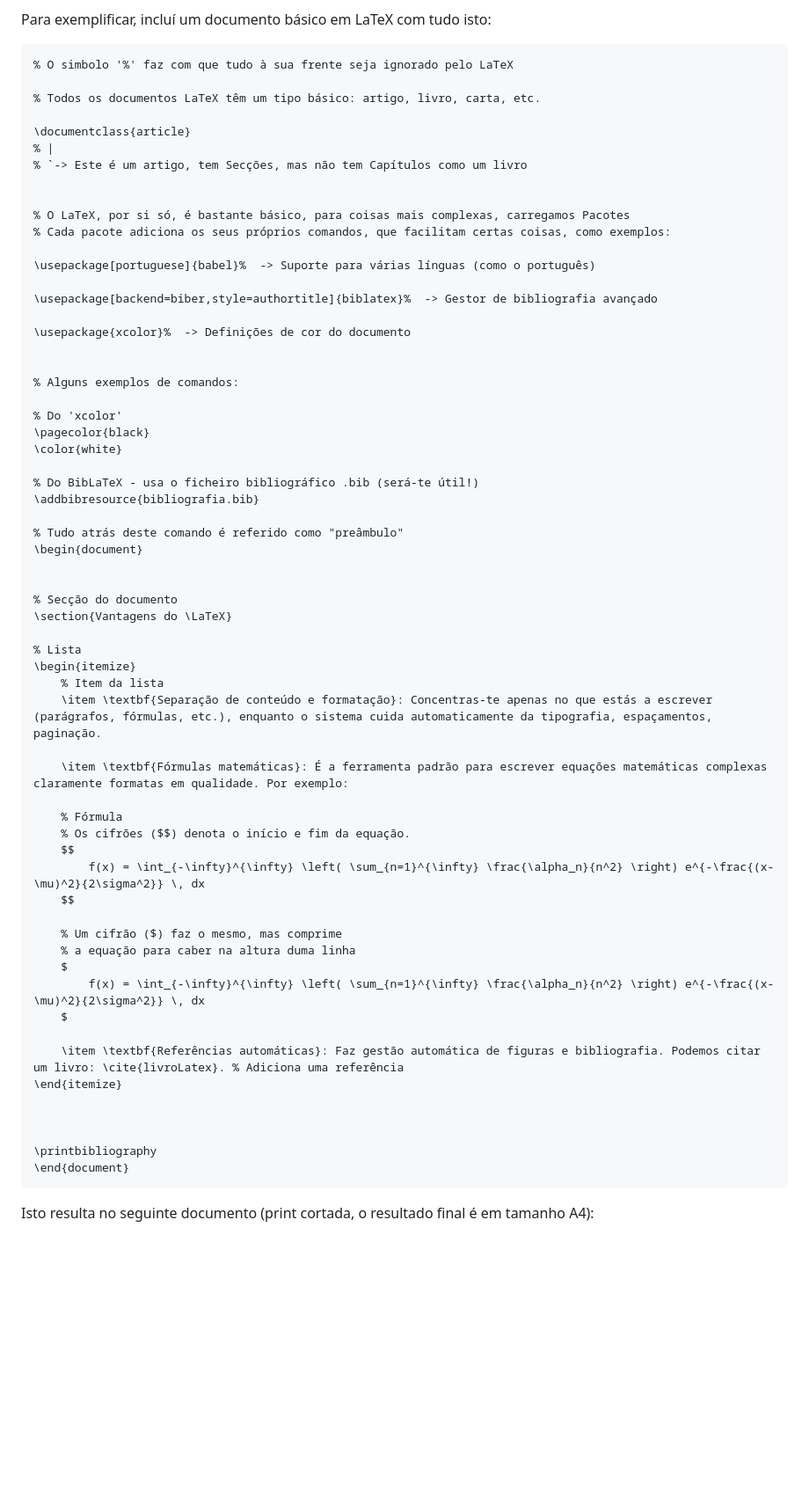
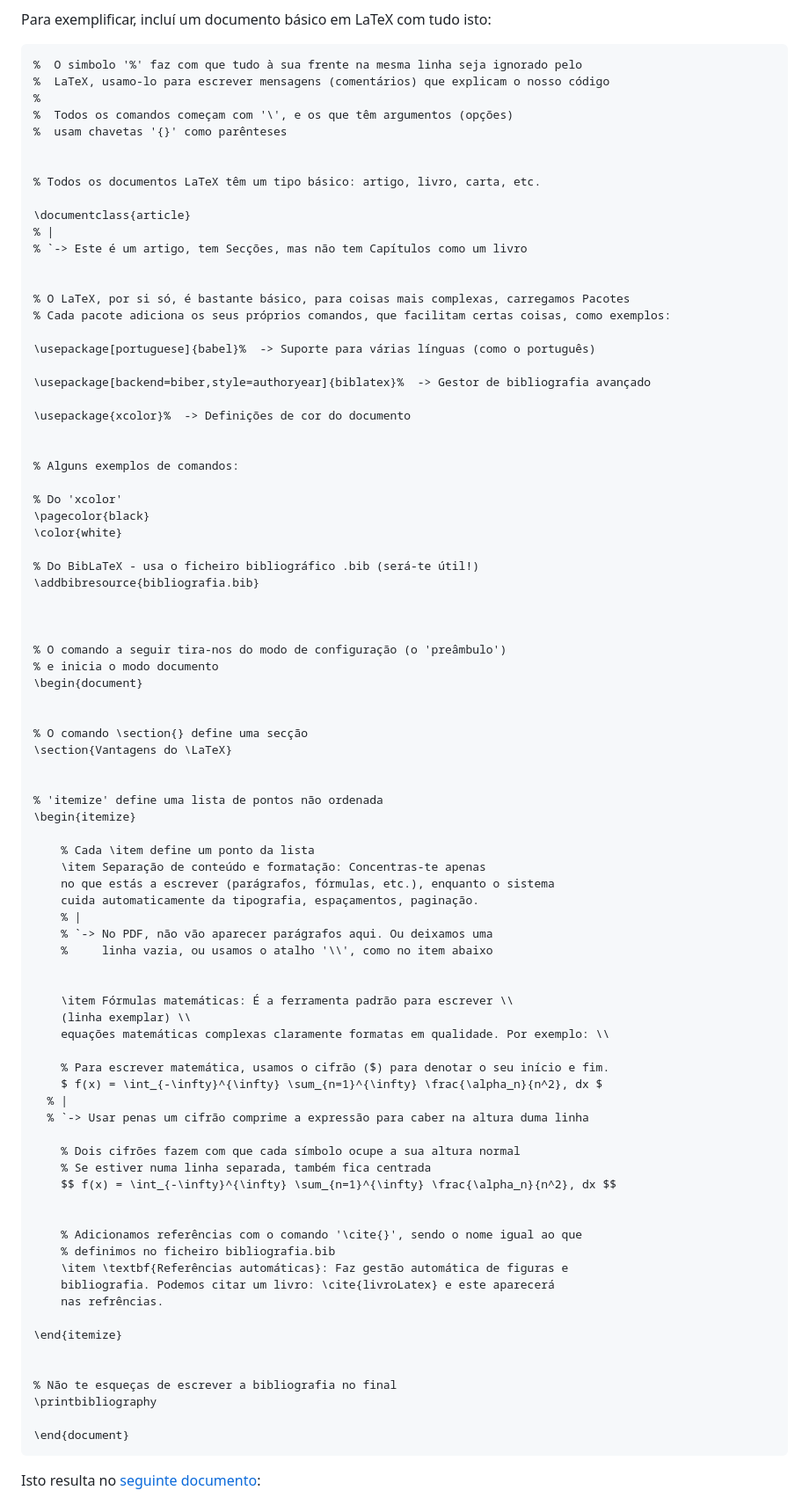
Before and after one commit to monikrab/tectonic-luis-av, a Markdown page: README.md, the part around the change. Shown at 88% size. GitHub-like rendering; blank space fills up the shorter version.

Commit message:
README atualizado

````diff
--- a/README.md
+++ b/README.md
@@ -29,7 +29,12 @@ Quando às funcionalidades do LaTeX, e como escrever código TeX, terás de ter
 Para exemplificar, incluí um documento básico em LaTeX com tudo isto:
 
 ```latex
-% O simbolo '%' faz com que tudo à sua frente seja ignorado pelo LaTeX
+%  O simbolo '%' faz com que tudo à sua frente na mesma linha seja ignorado pelo
+%  LaTeX, usamo-lo para escrever mensagens (comentários) que explicam o nosso código
+%
+%  Todos os comandos começam com '\', e os que têm argumentos (opções)
+%  usam chavetas '{}' como parênteses
+
 
 % Todos os documentos LaTeX têm um tipo básico: artigo, livro, carta, etc.
 
@@ -43,7 +48,7 @@ Para exemplificar, incluí um documento básico em LaTeX com tudo isto:
 
 \usepackage[portuguese]{babel}%  -> Suporte para várias línguas (como o português)
 
-\usepackage[backend=biber,style=authortitle]{biblatex}%  -> Gestor de bibliografia avançado
+\usepackage[backend=biber,style=authoryear]{biblatex}%  -> Gestor de bibliografia avançado
 
 \usepackage{xcolor}%  -> Definições de cor do documento
 
@@ -57,42 +62,60 @@ Para exemplificar, incluí um documento básico em LaTeX com tudo isto:
 % Do BibLaTeX - usa o ficheiro bibliográfico .bib (será-te útil!)
 \addbibresource{bibliografia.bib}
 
-% Tudo atrás deste comando é referido como "preâmbulo"
+
+
+% O comando a seguir tira-nos do modo de configuração (o 'preâmbulo')
+% e inicia o modo documento
 \begin{document}
 
 
-% Secção do documento
+% O comando \section{} define uma secção
 \section{Vantagens do \LaTeX}
 
-% Lista
+
+% 'itemize' define uma lista de pontos não ordenada
 \begin{itemize}
-    % Item da lista
-    \item \textbf{Separação de conteúdo e formatação}: Concentras-te apenas no que estás a escrever (parágrafos, fórmulas, etc.), enquanto o sistema cuida automaticamente da tipografia, espaçamentos, paginação.
 
-    \item \textbf{Fórmulas matemáticas}: É a ferramenta padrão para escrever equações matemáticas complexas claramente formatas em qualidade. Por exemplo:
+    % Cada \item define um ponto da lista
+    \item Separação de conteúdo e formatação: Concentras-te apenas
+    no que estás a escrever (parágrafos, fórmulas, etc.), enquanto o sistema
+    cuida automaticamente da tipografia, espaçamentos, paginação.
+    % |
+    % `-> No PDF, não vão aparecer parágrafos aqui. Ou deixamos uma
+    %     linha vazia, ou usamos o atalho '\\', como no item abaixo
 
-    % Fórmula
-    % Os cifrões ($$) denota o início e fim da equação.
-    $$
-        f(x) = \int_{-\infty}^{\infty} \left( \sum_{n=1}^{\infty} \frac{\alpha_n}{n^2} \right) e^{-\frac{(x-\mu)^2}{2\sigma^2}} \, dx
-    $$
 
-    % Um cifrão ($) faz o mesmo, mas comprime
-    % a equação para caber na altura duma linha
-    $
-        f(x) = \int_{-\infty}^{\infty} \left( \sum_{n=1}^{\infty} \frac{\alpha_n}{n^2} \right) e^{-\frac{(x-\mu)^2}{2\sigma^2}} \, dx
-    $
+    \item Fórmulas matemáticas: É a ferramenta padrão para escrever \\
+    (linha exemplar) \\
+    equações matemáticas complexas claramente formatas em qualidade. Por exemplo: \\
 
-    \item \textbf{Referências automáticas}: Faz gestão automática de figuras e bibliografia. Podemos citar um livro: \cite{livroLatex}. % Adiciona uma referência
+    % Para escrever matemática, usamos o cifrão ($) para denotar o seu início e fim.
+    $ f(x) = \int_{-\infty}^{\infty} \sum_{n=1}^{\infty} \frac{\alpha_n}{n^2}, dx $
+  % |
+  % `-> Usar penas um cifrão comprime a expressão para caber na altura duma linha
+
+    % Dois cifrões fazem com que cada símbolo ocupe a sua altura normal
+    % Se estiver numa linha separada, também fica centrada
+    $$ f(x) = \int_{-\infty}^{\infty} \sum_{n=1}^{\infty} \frac{\alpha_n}{n^2}, dx $$
+
+
+    % Adicionamos referências com o comando '\cite{}', sendo o nome igual ao que
+    % definimos no ficheiro bibliografia.bib
+    \item \textbf{Referências automáticas}: Faz gestão automática de figuras e
+    bibliografia. Podemos citar um livro: \cite{livroLatex} e este aparecerá
+    nas refrências.
+
 \end{itemize}
 
 
+% Não te esqueças de escrever a bibliografia no final
+\printbibliography
 
-\printbibliography
 \end{document}
 ```
 
-Isto resulta no seguinte documento (print cortada, o resultado final é em tamanho A4):
+
+Isto resulta no [seguinte documento](imagens/demo_latex.pdf):
 
 <p align="center">
   <img src="imagens/demo_latex.png" width="750">
````
